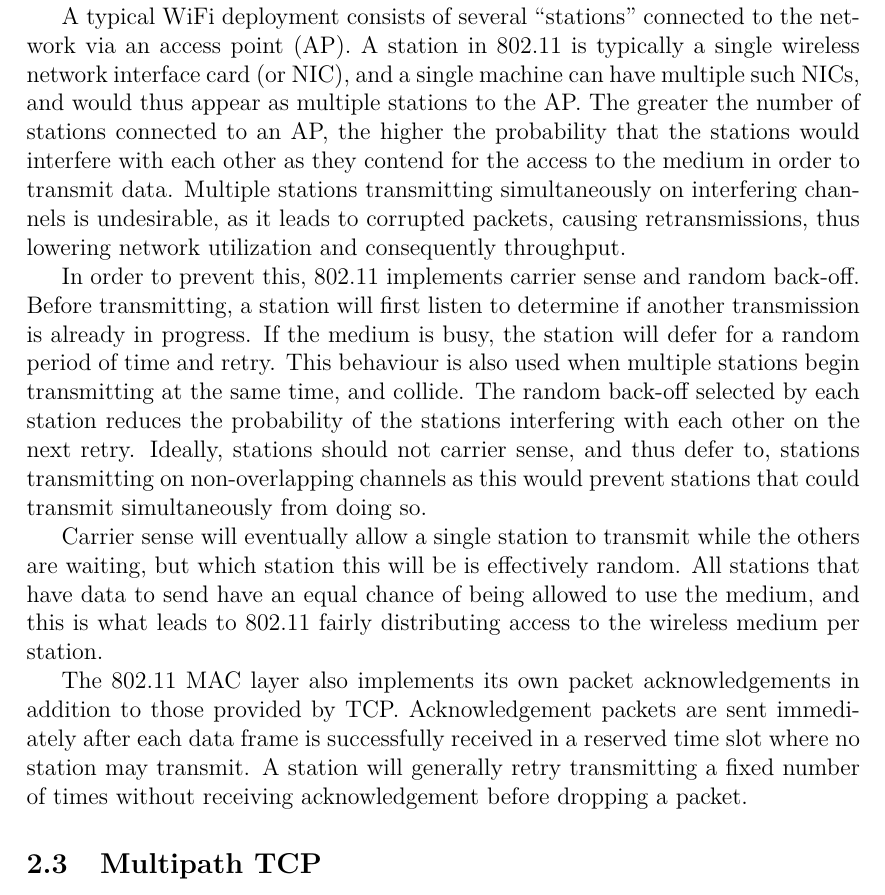
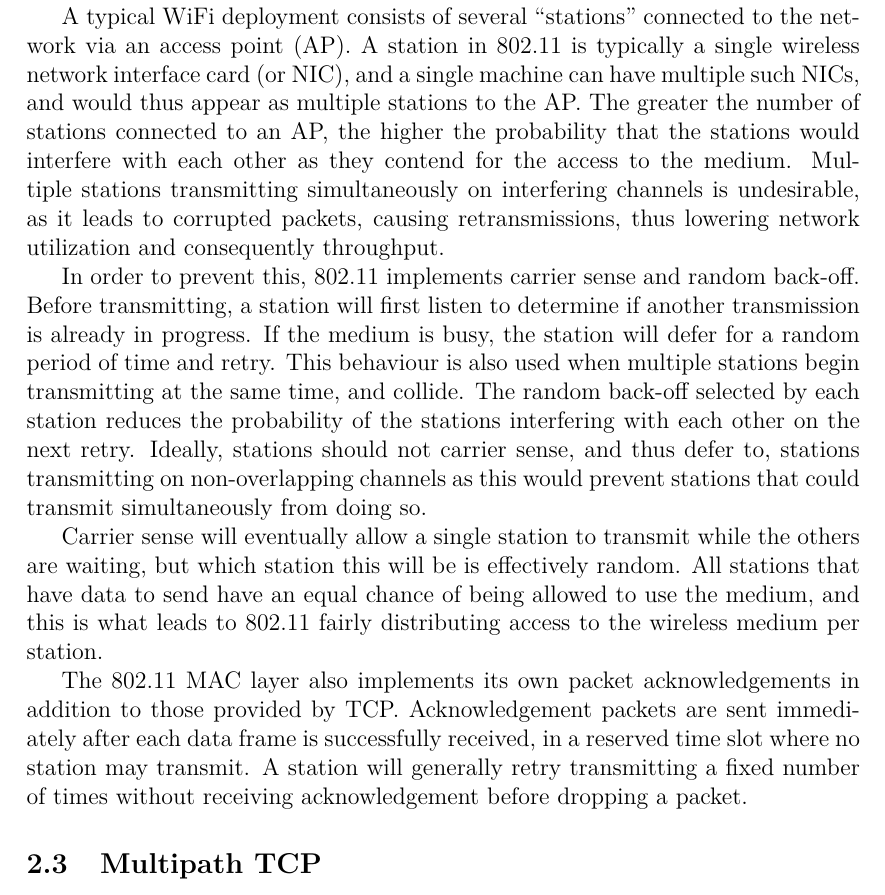
Before and after one commit to jamesbarlow/mptcp, a LaTeX paper (report/report.tex, which reads report/sections/background.tex): part of page 5 of 29, cut so that both start at the same text. Compiled offline with pdfLaTeX.

Commit message:
Couple of typos in background-wifi.

```diff
--- a/report/sections/background.tex
+++ b/report/sections/background.tex
@@ -90,7 +90,7 @@ wireless network interface card (or NIC), and a single machine can have multiple
 such NICs, and would thus appear as multiple stations to the AP.\@ The greater
 the number of stations connected to an AP, the higher the probability that the
 stations would interfere with each other as they contend for the access to the
-medium in order to transmit data. Multiple stations transmitting simultaneously
+medium. Multiple stations transmitting simultaneously
 on interfering channels is undesirable, as it leads to corrupted packets,
 causing retransmissions, thus lowering network utilization and
 consequently throughput.
@@ -113,7 +113,7 @@ wireless medium per station.
 
 The 802.11 MAC layer also implements its own packet acknowledgements in addition
 to those provided by TCP.\@ Acknowledgement packets are sent immediately after
-each data frame is successfully received in a reserved time slot where no station
+each data frame is successfully received, in a reserved time slot where no station
 may transmit. A station will generally retry transmitting a fixed number of times
 without receiving acknowledgement before dropping a packet.
 
```
